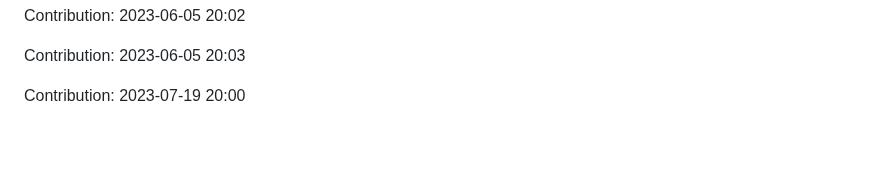
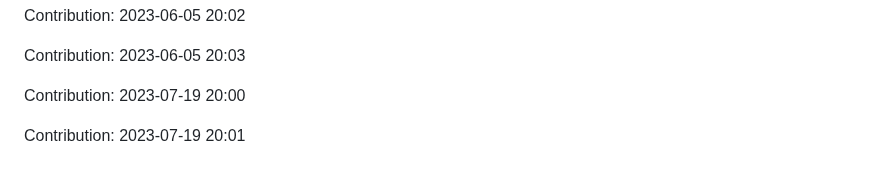
Before and after one commit to devnight0913/meemhome.com, a Markdown page: README.md, the part around the change. Drawn GitHub-style; blank space fills up the shorter version.

Commit message:
"Contribution: 2023-07-19 20:01"

```diff
--- a/README.md
+++ b/README.md
@@ -1345,3 +1345,5 @@ Contribution: 2023-06-05 20:02
 Contribution: 2023-06-05 20:03
 
 Contribution: 2023-07-19 20:00
+
+Contribution: 2023-07-19 20:01
```
